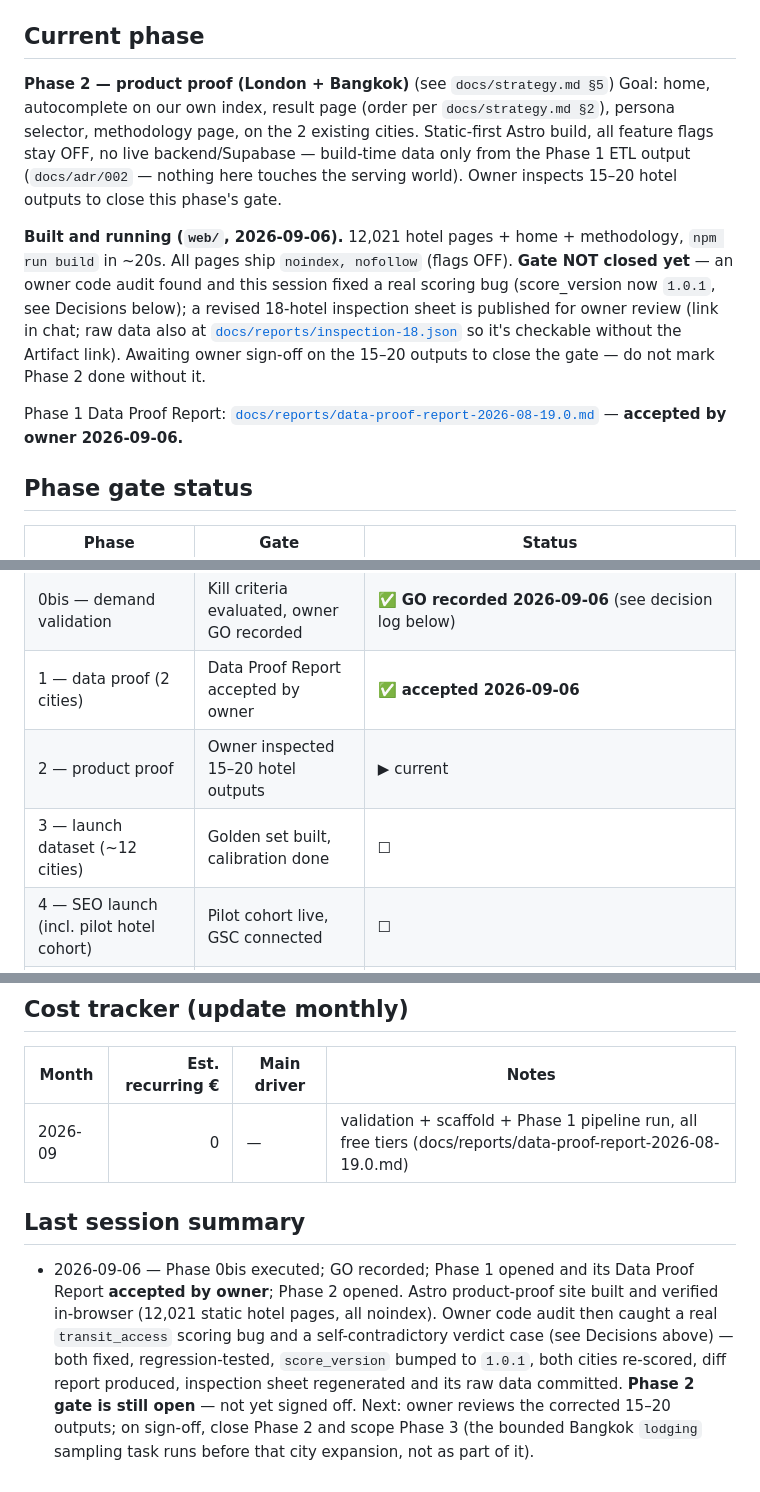
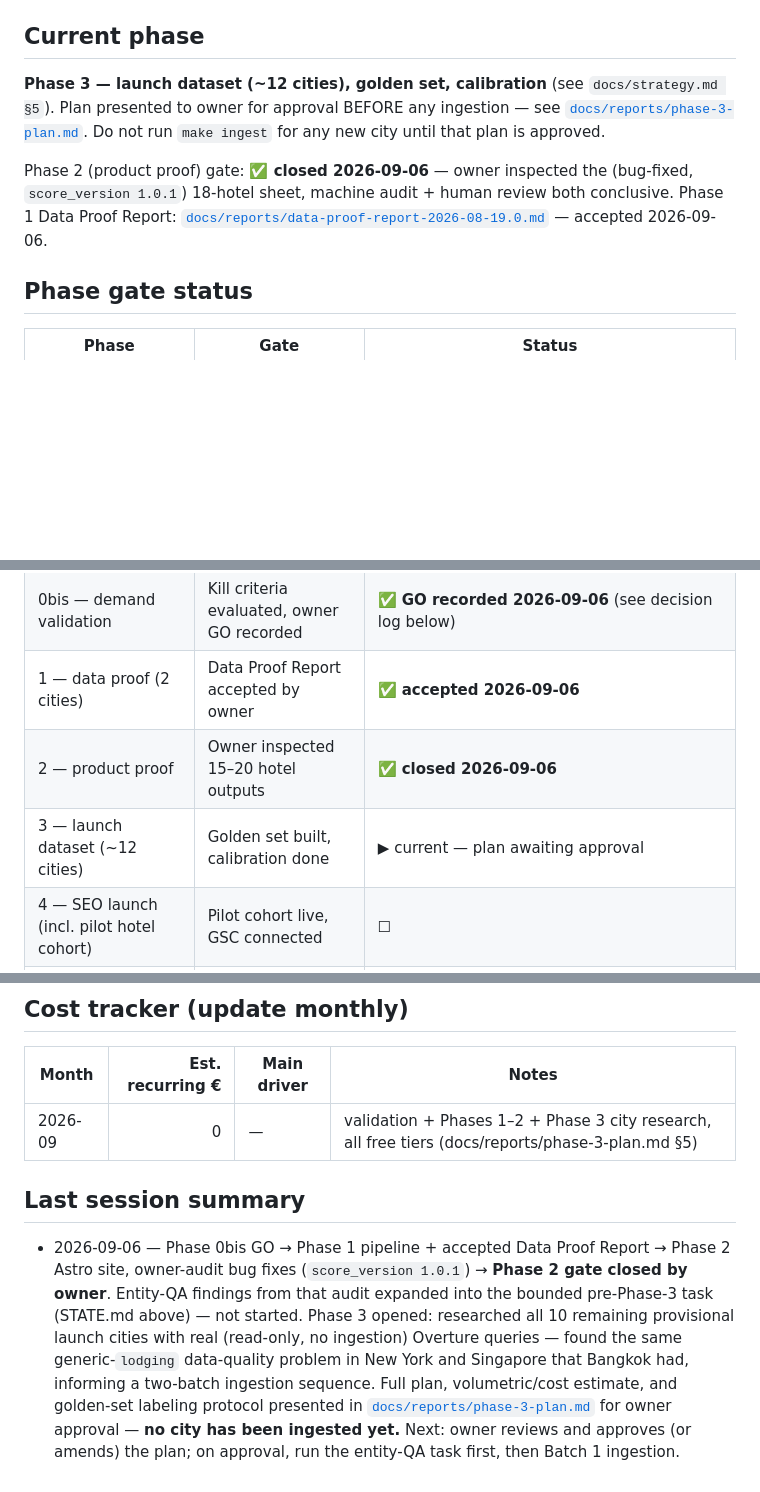
Before and after one commit to fmanat/hotelareascore, a Markdown page: docs/STATE.md, 3 parts joined by grey strips. Rendered like a GitHub page; blank space fills up the shorter version.

```diff
--- a/docs/STATE.md
+++ b/docs/STATE.md
@@ -6,25 +6,16 @@
 
 ## Current phase
 
-**Phase 2 — product proof (London + Bangkok)** (see `docs/strategy.md §5`)
-Goal: home, autocomplete on our own index, result page (order per
-`docs/strategy.md §2`), persona selector, methodology page, on the 2 existing
-cities. Static-first Astro build, all feature flags stay OFF, no live
-backend/Supabase — build-time data only from the Phase 1 ETL output
-(`docs/adr/002` — nothing here touches the serving world). Owner inspects
-15–20 hotel outputs to close this phase's gate.
+**Phase 3 — launch dataset (~12 cities), golden set, calibration** (see
+`docs/strategy.md §5`). Plan presented to owner for approval BEFORE any
+ingestion — see [`docs/reports/phase-3-plan.md`](reports/phase-3-plan.md).
+Do not run `make ingest` for any new city until that plan is approved.
 
-**Built and running (`web/`, 2026-09-06).** 12,021 hotel pages + home +
-methodology, `npm run build` in ~20s. All pages ship `noindex, nofollow`
-(flags OFF). **Gate NOT closed yet** — an owner code audit found and this
-session fixed a real scoring bug (score_version now `1.0.1`, see Decisions
-below); a revised 18-hotel inspection sheet is published for owner review
-(link in chat; raw data also at
-[`docs/reports/inspection-18.json`](reports/inspection-18.json) so it's
-checkable without the Artifact link). Awaiting owner sign-off on the
-15–20 outputs to close the gate — do not mark Phase 2 done without it.
-
-Phase 1 Data Proof Report: [`docs/reports/data-proof-report-2026-08-19.0.md`](reports/data-proof-report-2026-08-19.0.md) — **accepted by owner 2026-09-06.**
+Phase 2 (product proof) gate: **✅ closed 2026-09-06** — owner inspected the
+(bug-fixed, `score_version 1.0.1`) 18-hotel sheet, machine audit + human
+review both conclusive. Phase 1 Data Proof Report:
+[`docs/reports/data-proof-report-2026-08-19.0.md`](reports/data-proof-report-2026-08-19.0.md)
+— accepted 2026-09-06.
 
 ## Phase gate status
 
@@ -33,8 +24,8 @@ Phase 1 Data Proof Report: [`docs/reports/data-proof-report-2026-08-19.0.md`](re
 | 0 — repo & ADRs | ADR-001…005 merged, CI green | ✅ committed & pushed 2026-09-06 (github.com/fmanat/hotelareascore) |
 | 0bis — demand validation | Kill criteria evaluated, owner GO recorded | ✅ **GO recorded 2026-09-06** (see decision log below) |
 | 1 — data proof (2 cities) | Data Proof Report accepted by owner | ✅ **accepted 2026-09-06** |
-| 2 — product proof | Owner inspected 15–20 hotel outputs | ▶ current |
-| 3 — launch dataset (~12 cities) | Golden set built, calibration done | ☐ |
+| 2 — product proof | Owner inspected 15–20 hotel outputs | ✅ **closed 2026-09-06** |
+| 3 — launch dataset (~12 cities) | Golden set built, calibration done | ▶ current — plan awaiting approval |
 | 4 — SEO launch (incl. pilot hotel cohort) | Pilot cohort live, GSC connected | ☐ |
 | 5 — commercial test | First affiliate integrated, clicks measured | ☐ |
 | 6 — growth automation | Weekly GSC loop producing PRs | ☐ |
@@ -143,18 +122,20 @@ Phase 1 Data Proof Report: [`docs/reports/data-proof-report-2026-08-19.0.md`](re
 
 | Month | Est. recurring € | Main driver | Notes |
 |---|---:|---|---|
-| 2026-09 | 0 | — | validation + scaffold + Phase 1 pipeline run, all free tiers (docs/reports/data-proof-report-2026-08-19.0.md) |
+| 2026-09 | 0 | — | validation + Phases 1–2 + Phase 3 city research, all free tiers (docs/reports/phase-3-plan.md §5) |
 
 ## Last session summary
 
-- 2026-09-06 — Phase 0bis executed; GO recorded; Phase 1 opened and its Data
-  Proof Report **accepted by owner**; Phase 2 opened. Astro product-proof
-  site built and verified in-browser (12,021 static hotel pages, all
-  noindex). Owner code audit then caught a real `transit_access` scoring bug
-  and a self-contradictory verdict case (see Decisions above) — both fixed,
-  regression-tested, `score_version` bumped to `1.0.1`, both cities re-scored,
-  diff report produced, inspection sheet regenerated and its raw data
-  committed. **Phase 2 gate is still open** — not yet signed off. Next: owner
-  reviews the corrected 15–20 outputs; on sign-off, close Phase 2 and scope
-  Phase 3 (the bounded Bangkok `lodging` sampling task runs before that city
-  expansion, not as part of it).
+- 2026-09-06 — Phase 0bis GO → Phase 1 pipeline + accepted Data Proof Report
+  → Phase 2 Astro site, owner-audit bug fixes (`score_version 1.0.1`) →
+  **Phase 2 gate closed by owner**. Entity-QA findings from that audit
+  expanded into the bounded pre-Phase-3 task (STATE.md above) — not started.
+  Phase 3 opened: researched all 10 remaining provisional launch cities with
+  real (read-only, no ingestion) Overture queries — found the same
+  generic-`lodging` data-quality problem in New York and Singapore that
+  Bangkok had, informing a two-batch ingestion sequence. Full plan,
+  volumetric/cost estimate, and golden-set labeling protocol presented in
+  [`docs/reports/phase-3-plan.md`](reports/phase-3-plan.md) for owner
+  approval — **no city has been ingested yet.** Next: owner reviews and
+  approves (or amends) the plan; on approval, run the entity-QA task first,
+  then Batch 1 ingestion.
```
Also changed, not shown: other parts of docs/STATE.md (+57 -69 lines), docs/reports/phase-3-plan.md (added, +170 -0 lines).
